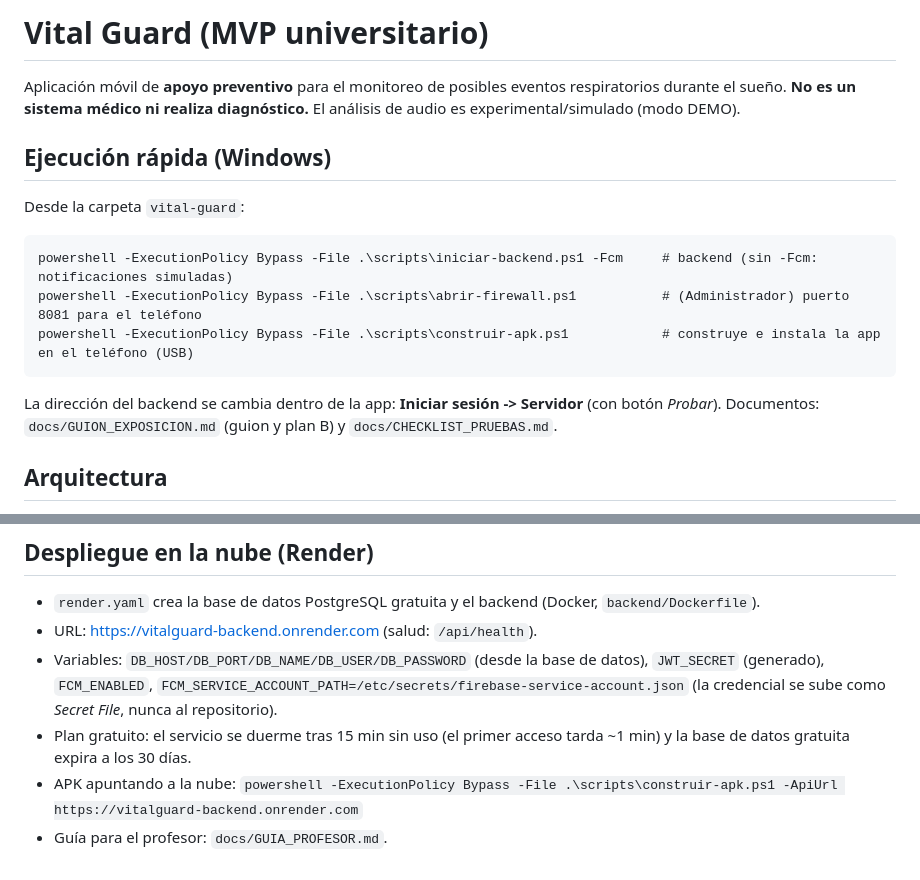
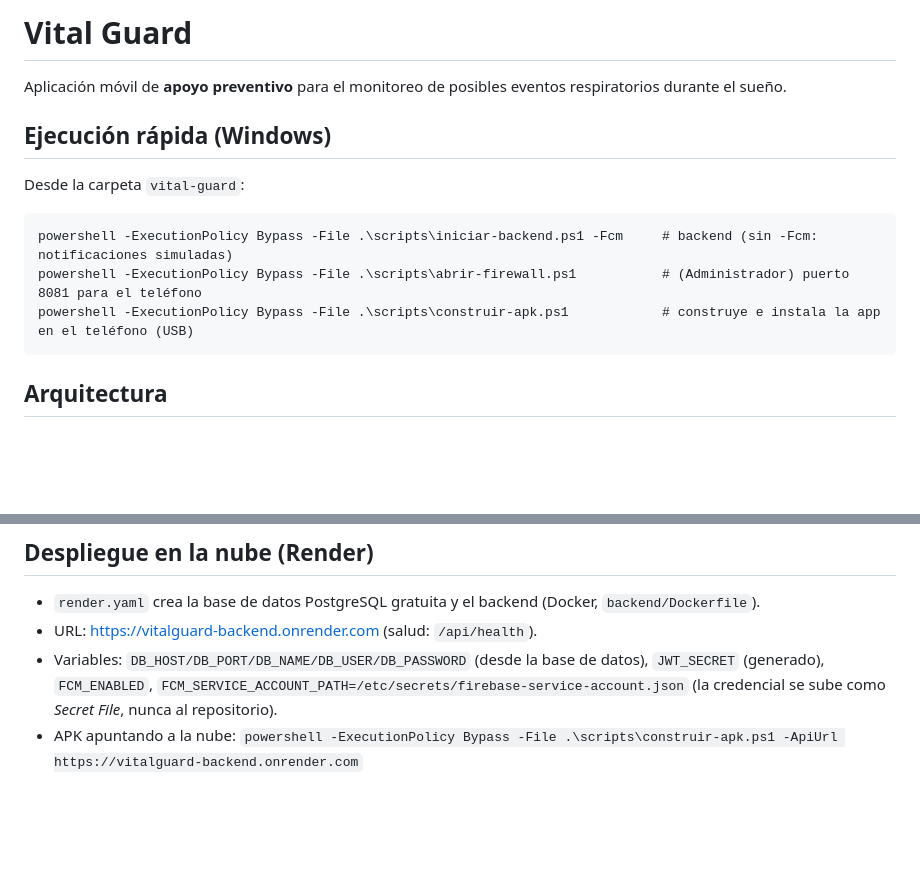
Before and after one commit to KellyCodes73/vital-guard, a Markdown page: README.md, 2 parts joined by grey strips. Drawn GitHub-style; blank space fills up the shorter version.

Commit message:
Revise README for clarity and updated instructions
Updated project description and execution instructions.

````diff
--- a/README.md
+++ b/README.md
@@ -1,7 +1,6 @@
-# Vital Guard (MVP universitario)
+# Vital Guard
 
 Aplicación móvil de **apoyo preventivo** para el monitoreo de posibles eventos respiratorios durante el sueño.
-**No es un sistema médico ni realiza diagnóstico.** El análisis de audio es experimental/simulado (modo DEMO).
 
 ## Ejecución rápida (Windows)
 Desde la carpeta `vital-guard`:
@@ -10,8 +9,6 @@ powershell -ExecutionPolicy Bypass -File .\scripts\iniciar-backend.ps1 -Fcm
 powershell -ExecutionPolicy Bypass -File .\scripts\abrir-firewall.ps1           # (Administrador) puerto 8081 para el teléfono
 powershell -ExecutionPolicy Bypass -File .\scripts\construir-apk.ps1            # construye e instala la app en el teléfono (USB)
 ```
-La dirección del backend se cambia dentro de la app: **Iniciar sesión -> Servidor** (con botón *Probar*).
-Documentos: `docs/GUION_EXPOSICION.md` (guion y plan B) y `docs/CHECKLIST_PRUEBAS.md`.
 
 ## Arquitectura
 Flutter (Android) ⇄ REST/JWT ⇄ Spring Boot ⇄ PostgreSQL · FCM para notificaciones.
@@ -139,6 +136,4 @@ Dependencias: `flutter pub add record wakelock_plus`. Pruebas: `flutter test` (e
 - URL: https://vitalguard-backend.onrender.com (salud: `/api/health`).
 - Variables: `DB_HOST/DB_PORT/DB_NAME/DB_USER/DB_PASSWORD` (desde la base de datos), `JWT_SECRET` (generado), `FCM_ENABLED`,
   `FCM_SERVICE_ACCOUNT_PATH=/etc/secrets/firebase-service-account.json` (la credencial se sube como *Secret File*, nunca al repositorio).
-- Plan gratuito: el servicio se duerme tras 15 min sin uso (el primer acceso tarda ~1 min) y la base de datos gratuita expira a los 30 días.
 - APK apuntando a la nube: `powershell -ExecutionPolicy Bypass -File .\scripts\construir-apk.ps1 -ApiUrl https://vitalguard-backend.onrender.com`
-- Guía para el profesor: `docs/GUIA_PROFESOR.md`.
````
